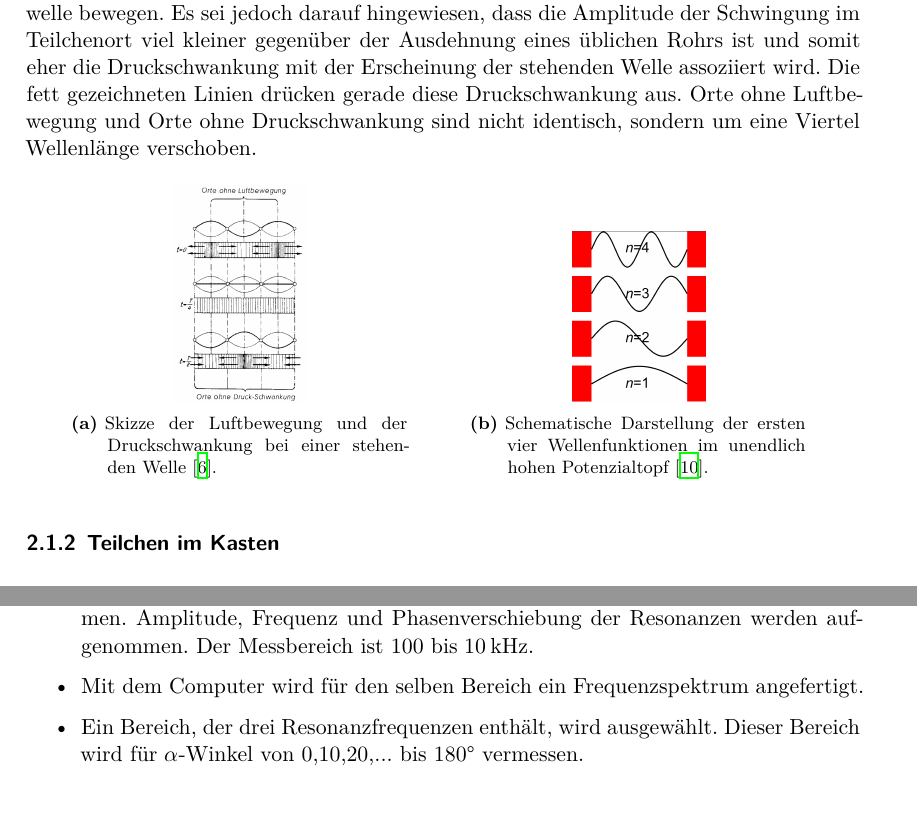
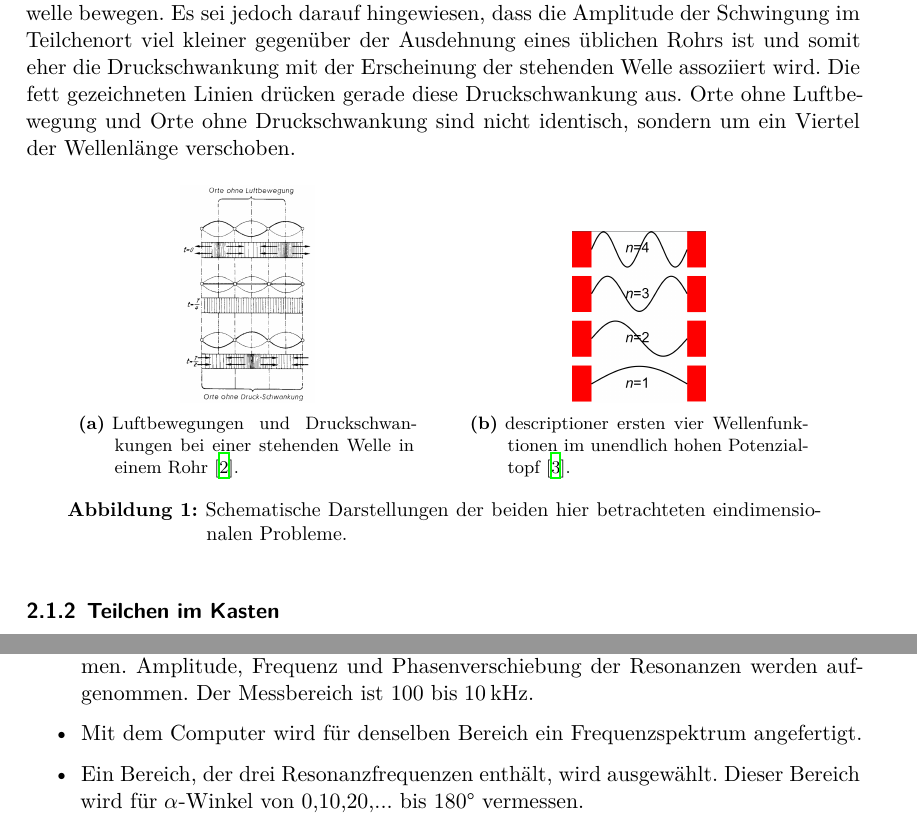
Before and after one commit to JaLuka98/FP_SS19, a LaTeX document (V23_quantenanalogien/main.tex, which reads V23_quantenanalogien/content/durchfuehrung.tex, V23_quantenanalogien/content/theorie.tex, V23_quantenanalogien/header.tex): two parts of pages 4 and 12 of 20 before the commit and two parts of pages 4 and 11 of 19 after it, joined at a grey line, cut so that both start at the same text. Compiled offline with XeLaTeX.

Commit message:
corrected refs, cutted figure, corrected spelling mistakes in V23

```diff
--- a/V23_quantenanalogien/content/durchfuehrung.tex
+++ b/V23_quantenanalogien/content/durchfuehrung.tex
@@ -31,6 +31,6 @@ Der Aufnahme des Spektrums mit dem Computer geht der Anschluss der Lautsprecher-
 Die beiden Kugelhälften werden aufeinander gesetzt. Zunächst stehen sich Lautsprecher und Mikrophon genau gegenüber, was $\alpha=180°$ entspricht. Die Durchführung dieses Teilversuchs besteht aus drei Teilen.
 \begin{itemize}
   \item Wieder wird mit dem Oszilloskop im xy-Modus ein Frequenzspektrum aufgenommen. Amplitude, Frequenz und Phasenverschiebung der Resonanzen werden aufgenommen. Der Messbereich ist 100 bis $\SI{10}{\kilo\hertz}$.
-  \item Mit dem Computer wird für den selben Bereich ein Frequenzspektrum angefertigt.
+  \item Mit dem Computer wird für denselben Bereich ein Frequenzspektrum angefertigt.
   \item Ein Bereich, der drei Resonanzfrequenzen enthält, wird ausgewählt. Dieser Bereich wird für $\alpha$-Winkel von 0,10,20,... bis 180° vermessen.
 \end{itemize}
--- a/V23_quantenanalogien/content/theorie.tex
+++ b/V23_quantenanalogien/content/theorie.tex
@@ -28,17 +28,16 @@ Mithilfe der Relation $\omega = ck$ mit der Kreisfrequenz $\omega = 2 \pi f$ und
   \omega(k) = \frac{\pi c}{L} n\,.
   \label{eqn:dispersionKlassisch}
 \end{equation}
-In Abbildung \ref{fig:stehendeWelle} ist eine stehende Welle in einem Rohr für drei Zeiten zu sehen. An den Orten ohne Luftbewegung können die Teilchen als ortsfest angesehen werden. Die Pfeile drücken die Richtung aus, in die sich die Teilchen im Rohr aufgrund der Schallwelle bewegen. Es sei jedoch darauf hingewiesen, dass die Amplitude der Schwingung im Teilchenort viel kleiner gegenüber der Ausdehnung eines üblichen Rohrs ist und somit eher die Druckschwankung mit der Erscheinung der stehenden Welle assoziiert wird. Die fett gezeichneten Linien drücken gerade diese Druckschwankung aus. Orte ohne Luftbewegung und Orte ohne Druckschwankung sind nicht identisch, sondern um eine Viertel Wellenlänge verschoben.
+In Abbildung \ref{fig:stehendeWelle} ist eine stehende Welle in einem Rohr für drei Zeiten zu sehen. An den Orten ohne Luftbewegung können die Teilchen als ortsfest angesehen werden. Die Pfeile drücken die Richtung aus, in die sich die Teilchen im Rohr aufgrund der Schallwelle bewegen. Es sei jedoch darauf hingewiesen, dass die Amplitude der Schwingung im Teilchenort viel kleiner gegenüber der Ausdehnung eines üblichen Rohrs ist und somit eher die Druckschwankung mit der Erscheinung der stehenden Welle assoziiert wird. Die fett gezeichneten Linien drücken gerade diese Druckschwankung aus. Orte ohne Luftbewegung und Orte ohne Druckschwankung sind nicht identisch, sondern um ein Viertel der Wellenlänge verschoben.
 
 \begin{figure}[H]
 \centering
-\subcaptionbox{Skizze der Luftbewegung und der Druckschwankung bei einer stehenden Welle \cite{stehendeWelle}.}%
+\subcaptionbox{Luftbewegungen und Druckschwankungen bei einer stehenden Welle in einem Rohr \cite{stehendeWelle}\label{fig:stehendeWelle}.}%
   [.4\linewidth]{\includegraphics[width=.4\linewidth]{data/stehendeWelle.png}}
-  \label{fig:stehendeWelle}
 \,\,\,\,\,\,\,\,\,\,\,\,
-\subcaptionbox{Schematische Darstellung der ersten vier Wellenfunktionen im unendlich hohen Potenzialtopf \cite{kasten}.}
+\subcaptionbox{descriptioner ersten vier Wellenfunktionen im unendlich hohen Potenzialtopf \cite{kasten}\label{fig:kasten}.}
   [.4\linewidth]{\includegraphics[width=.4\linewidth]{data/kasten.png}}
-  \label{fig:kasten}
+\caption{Schematische Darstellungen der beiden hier betrachteten eindimensionalen Probleme.}\label{fig:zweiAbbildungen}
 \end{figure}
 
 %\begin{figure}
--- a/V23_quantenanalogien/header.tex
+++ b/V23_quantenanalogien/header.tex
@@ -3,7 +3,7 @@
   captions=tableheading,  % Tabellenüberschriften
   titlepage=firstiscover, % Titelseite ist Deckblatt
   parskip=half,           % schöner Zeilenabstand
-  sorting=none,
+  %sorting=none,
 ]{scrartcl}
 
 % Paket float verbessern
@@ -115,6 +115,7 @@
 % Literaturverzeichnis
 \usepackage[
   backend=biber,
+  sorting=none,
 ]{biblatex}
 % Quellendatenbank
 \addbibresource{lit.bib}
```
Also changed, not shown: V23_quantenanalogien/content/auswertung.tex (+2 -2 lines), V23_quantenanalogien/content/diskussion.tex (+1 -1 lines), V23_quantenanalogien/data/Kugelschei.png, V23_quantenanalogien/content/durchfuehrung.tex (2 more changed lines), V23_quantenanalogien/content/theorie.tex (8 more changed lines).
